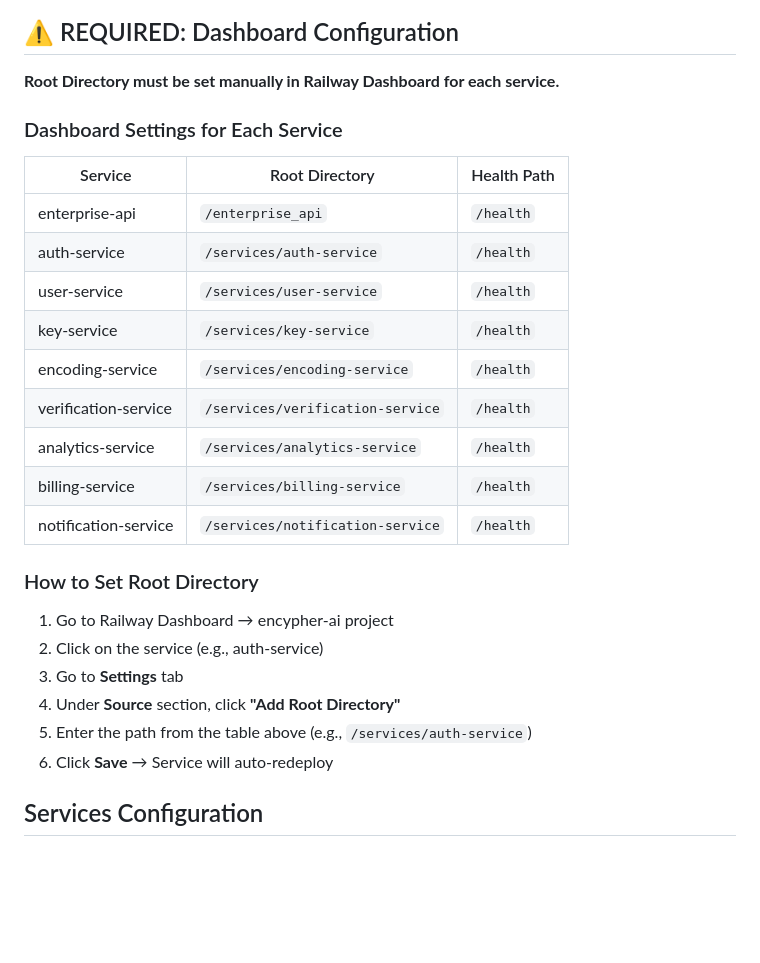
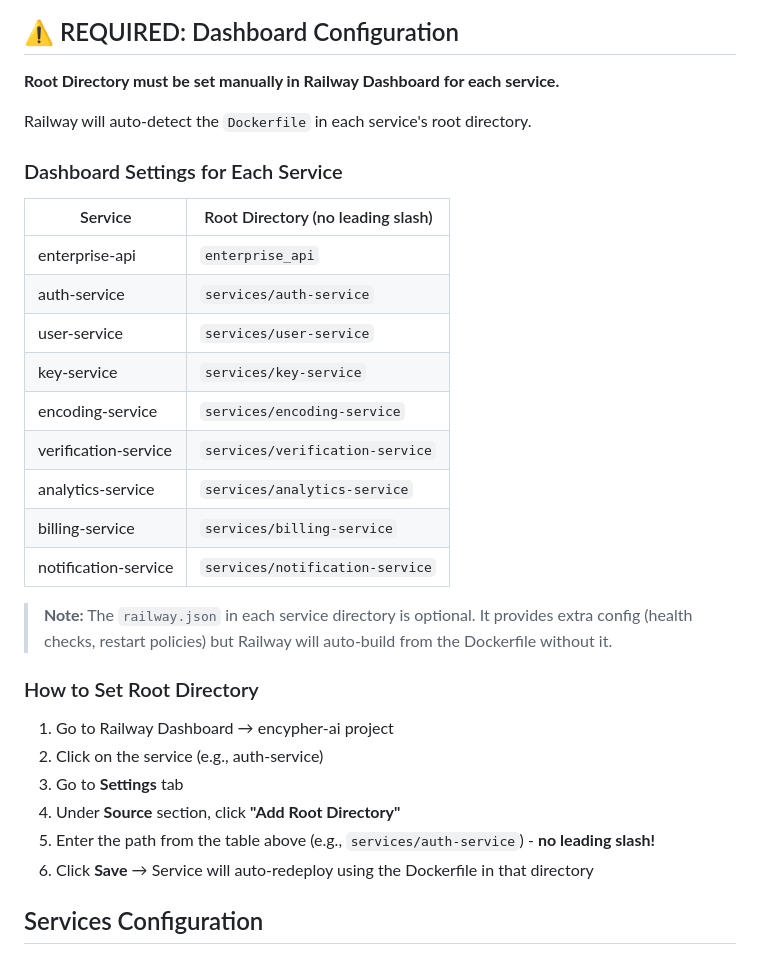
Before and after one commit to encypherai/c2pa-text, a Markdown page: docs/railway-deployment.md, the part around the change. Rendered like a GitHub page; blank space fills up the shorter version.

```diff
--- a/docs/railway-deployment.md
+++ b/docs/railway-deployment.md
@@ -29,19 +29,23 @@ Railway Project: encypher-ai
 
 **Root Directory must be set manually in Railway Dashboard for each service.**
 
+Railway will auto-detect the `Dockerfile` in each service's root directory.
+
 ### Dashboard Settings for Each Service
 
-| Service | Root Directory | Health Path |
-|---------|---------------|-------------|
-| enterprise-api | `/enterprise_api` | `/health` |
-| auth-service | `/services/auth-service` | `/health` |
-| user-service | `/services/user-service` | `/health` |
-| key-service | `/services/key-service` | `/health` |
-| encoding-service | `/services/encoding-service` | `/health` |
-| verification-service | `/services/verification-service` | `/health` |
-| analytics-service | `/services/analytics-service` | `/health` |
-| billing-service | `/services/billing-service` | `/health` |
-| notification-service | `/services/notification-service` | `/health` |
+| Service | Root Directory (no leading slash) |
+|---------|-----------------------------------|
+| enterprise-api | `enterprise_api` |
+| auth-service | `services/auth-service` |
+| user-service | `services/user-service` |
+| key-service | `services/key-service` |
+| encoding-service | `services/encoding-service` |
+| verification-service | `services/verification-service` |
+| analytics-service | `services/analytics-service` |
+| billing-service | `services/billing-service` |
+| notification-service | `services/notification-service` |
+
+> **Note:** The `railway.json` in each service directory is optional. It provides extra config (health checks, restart policies) but Railway will auto-build from the Dockerfile without it.
 
 ### How to Set Root Directory
 
@@ -49,8 +53,8 @@ Railway Project: encypher-ai
 2. Click on the service (e.g., auth-service)
 3. Go to **Settings** tab
 4. Under **Source** section, click **"Add Root Directory"**
-5. Enter the path from the table above (e.g., `/services/auth-service`)
-6. Click **Save** → Service will auto-redeploy
+5. Enter the path from the table above (e.g., `services/auth-service`) - **no leading slash!**
+6. Click **Save** → Service will auto-redeploy using the Dockerfile in that directory
 
 ## Services Configuration
 
```
